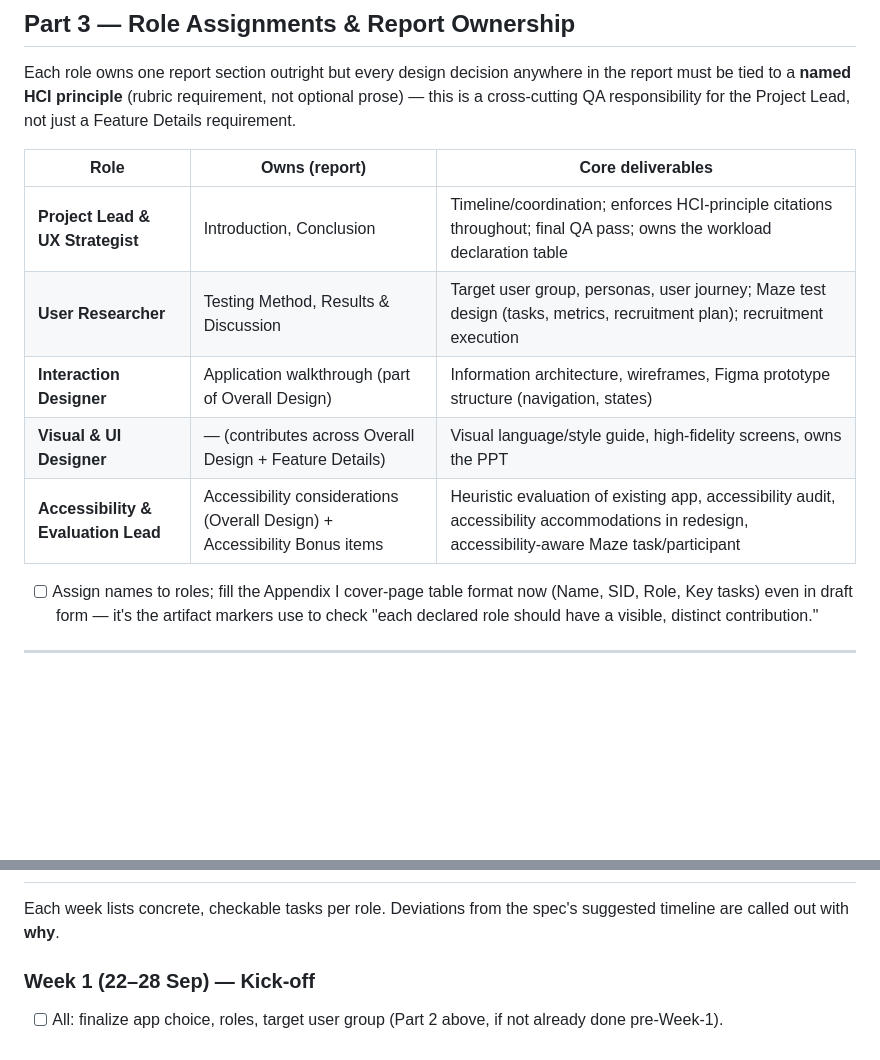
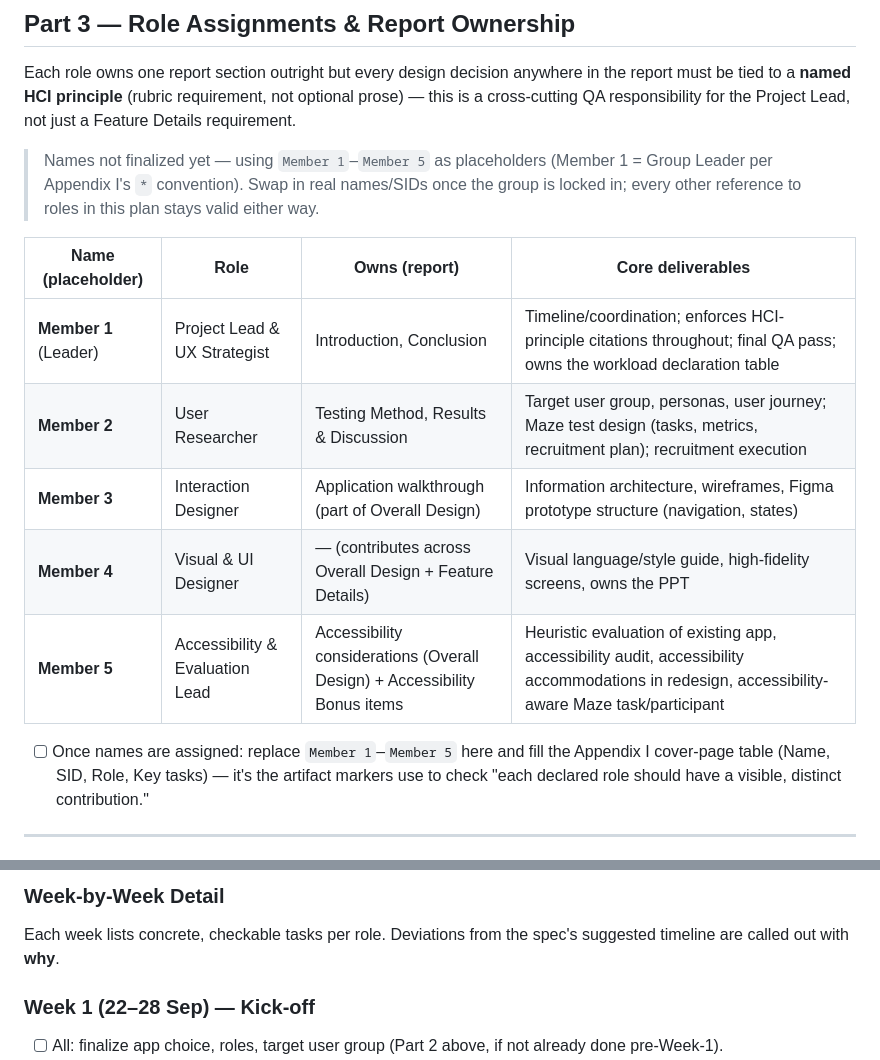
Before and after one commit to PushinP44/COMP3423_HCI_Group-Project, a Markdown page: 2026-09-16-comp3423-project-plan.md, 2 parts joined by grey strips. Rendered like a GitHub page; blank space fills up the shorter version.

```diff
--- a/2026-09-16-comp3423-project-plan.md
+++ b/2026-09-16-comp3423-project-plan.md
@@ -58,15 +58,17 @@ Whichever is chosen: confirm **(a)** the app has enough recognizable usability p
 
 Each role owns one report section outright but every design decision anywhere in the report must be tied to a **named HCI principle** (rubric requirement, not optional prose) — this is a cross-cutting QA responsibility for the Project Lead, not just a Feature Details requirement.
 
-| Role | Owns (report) | Core deliverables |
-|---|---|---|
-| **Project Lead & UX Strategist** | Introduction, Conclusion | Timeline/coordination; enforces HCI-principle citations throughout; final QA pass; owns the workload declaration table |
-| **User Researcher** | Testing Method, Results & Discussion | Target user group, personas, user journey; Maze test design (tasks, metrics, recruitment plan); recruitment execution |
-| **Interaction Designer** | Application walkthrough (part of Overall Design) | Information architecture, wireframes, Figma prototype structure (navigation, states) |
-| **Visual & UI Designer** | — (contributes across Overall Design + Feature Details) | Visual language/style guide, high-fidelity screens, owns the PPT |
-| **Accessibility & Evaluation Lead** | Accessibility considerations (Overall Design) + Accessibility Bonus items | Heuristic evaluation of existing app, accessibility audit, accessibility accommodations in redesign, accessibility-aware Maze task/participant |
+> Names not finalized yet — using `Member 1`–`Member 5` as placeholders (Member 1 = Group Leader per Appendix I's `*` convention). Swap in real names/SIDs once the group is locked in; every other reference to roles in this plan stays valid either way.
 
-- [ ] Assign names to roles; fill the Appendix I cover-page table format now (Name, SID, Role, Key tasks) even in draft form — it's the artifact markers use to check "each declared role should have a visible, distinct contribution."
+| Name (placeholder) | Role | Owns (report) | Core deliverables |
+|---|---|---|---|
+| **Member 1** (Leader) | Project Lead & UX Strategist | Introduction, Conclusion | Timeline/coordination; enforces HCI-principle citations throughout; final QA pass; owns the workload declaration table |
+| **Member 2** | User Researcher | Testing Method, Results & Discussion | Target user group, personas, user journey; Maze test design (tasks, metrics, recruitment plan); recruitment execution |
+| **Member 3** | Interaction Designer | Application walkthrough (part of Overall Design) | Information architecture, wireframes, Figma prototype structure (navigation, states) |
+| **Member 4** | Visual & UI Designer | — (contributes across Overall Design + Feature Details) | Visual language/style guide, high-fidelity screens, owns the PPT |
+| **Member 5** | Accessibility & Evaluation Lead | Accessibility considerations (Overall Design) + Accessibility Bonus items | Heuristic evaluation of existing app, accessibility audit, accessibility accommodations in redesign, accessibility-aware Maze task/participant |
+
+- [ ] Once names are assigned: replace `Member 1`–`Member 5` here and fill the Appendix I cover-page table (Name, SID, Role, Key tasks) — it's the artifact markers use to check "each declared role should have a visible, distinct contribution."
 
 ---
 
@@ -74,3 +126,4 @@ Each role owns one report section outright but every design decision anywhere in
+### Week-by-Week Detail
 
 Each week lists concrete, checkable tasks per role. Deviations from the spec's suggested timeline are called out with **why**.
 
```
Also changed, not shown: other parts of 2026-09-16-comp3423-project-plan.md (+51 -1 lines).
